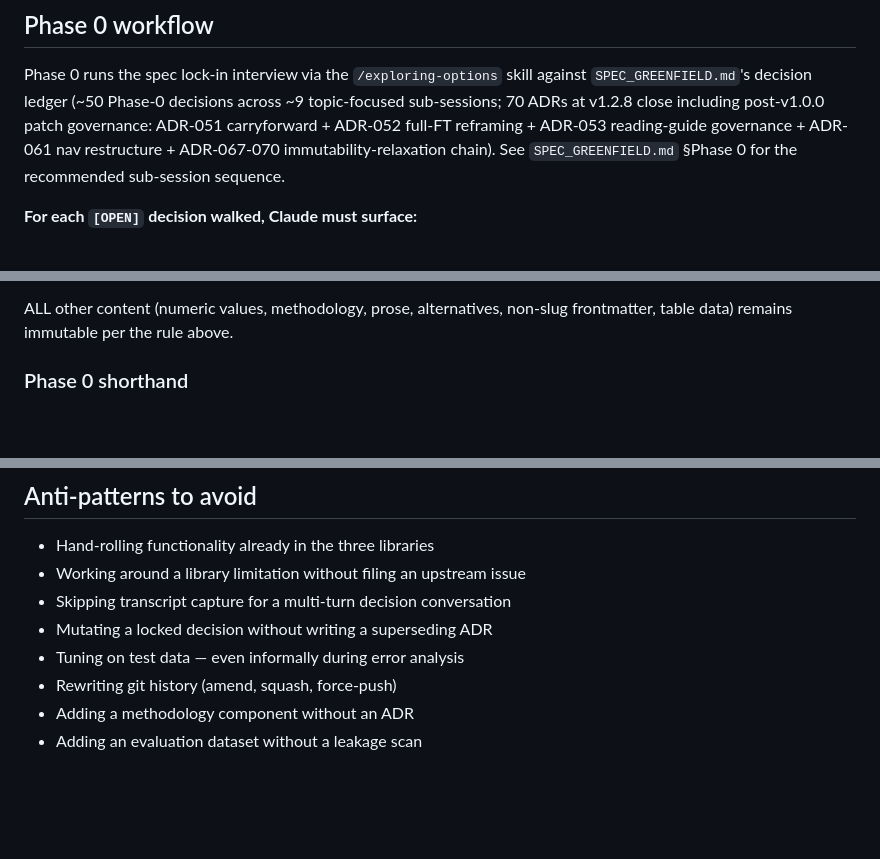
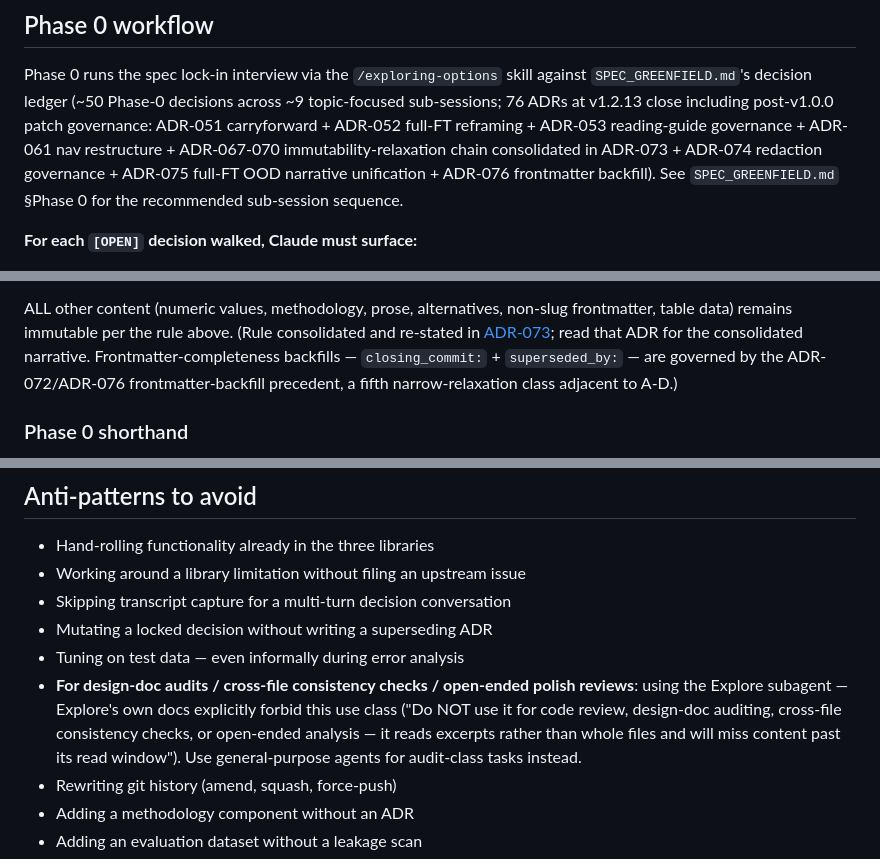
Before and after one commit to brandon-behring/prompt-injection-detection-prototype, a Markdown page: CLAUDE.md, 3 parts joined by grey strips. Rendered like a GitHub page; blank space fills up the shorter version.

Commit message:
docs: v1.2.13 — CLAUDE.md + AGENTS.md governance refresh + audit-task addendum
Closes REPO_AUDIT_2026-05-21 P1-2 (CLAUDE.md ADR count) + P1-3
(CLAUDE.md ADR-073 pointer) + P1-4 (AGENTS.md missing §Narrow
exceptions) + P3 plan-vs-tool addendum (audit tasks should use
general-purpose subagent, not fast-search Explore).

CLAUDE.md:
- L13 — 70 ADRs at v1.2.8 close → 76 ADRs at v1.2.13 close; governance
  parenthetical extended with ADR-073-076
- L86 — append pointer "(Rule consolidated and re-stated in ADR-073)"
  + note that frontmatter-completeness backfills are a fifth class
  governed by ADR-072/076 precedent
- Anti-patterns — add audit-task tooling guidance (Explore forbidden
  for design-doc audits per its own docs)

AGENTS.md:
- Backport §Narrow exceptions from CLAUDE.md verbatim (4 named classes
  + ADR-072/076 frontmatter-backfill precedent pointer)
- Mirror audit-task anti-pattern (vendor-neutral phrasing)

Gates green: audit_rendered_site + check_no_emoji exit 0.

Co-Authored-By: Claude <noreply@anthropic.com>

```diff
--- a/CLAUDE.md
+++ b/CLAUDE.md
@@ -10,11 +10,13 @@ Before any work, read `SPEC_GREENFIELD.md` (the binding spec).
 
 Phase 0 runs the spec lock-in interview via the `/exploring-options` skill
 against `SPEC_GREENFIELD.md`'s decision ledger (~50 Phase-0 decisions across
-~9 topic-focused sub-sessions; 70 ADRs at v1.2.8 close including post-v1.0.0
+~9 topic-focused sub-sessions; 76 ADRs at v1.2.13 close including post-v1.0.0
 patch governance: ADR-051 carryforward + ADR-052 full-FT reframing + ADR-053
 reading-guide governance + ADR-061 nav restructure + ADR-067-070
-immutability-relaxation chain). See `SPEC_GREENFIELD.md` §Phase 0 for the
-recommended sub-session sequence.
+immutability-relaxation chain consolidated in ADR-073 + ADR-074 redaction
+governance + ADR-075 full-FT OOD narrative unification + ADR-076 frontmatter
+backfill). See `SPEC_GREENFIELD.md` §Phase 0 for the recommended sub-session
+sequence.
 
 **For each `[OPEN]` decision walked, Claude must surface:**
 
@@ -84,6 +86,11 @@ with a commit message citing the relevant ADR + listing per-file corrections:
 
 ALL other content (numeric values, methodology, prose, alternatives,
 non-slug frontmatter, table data) remains immutable per the rule above.
+(Rule consolidated and re-stated in [ADR-073](decisions/ADR-073-adr-immutability-rule-consolidated-re-statement.md);
+read that ADR for the consolidated narrative. Frontmatter-completeness
+backfills — `closing_commit:` + `superseded_by:` — are governed by the
+ADR-072/ADR-076 frontmatter-backfill precedent, a fifth narrow-relaxation
+class adjacent to A-D.)
 
 ### Phase 0 shorthand
 
@@ -163,6 +170,13 @@ frontmatter field.
 - Skipping transcript capture for a multi-turn decision conversation
 - Mutating a locked decision without writing a superseding ADR
 - Tuning on test data — even informally during error analysis
+- **For design-doc audits / cross-file consistency checks / open-ended
+  polish reviews**: using the Explore subagent — Explore's own docs
+  explicitly forbid this use class ("Do NOT use it for code review,
+  design-doc auditing, cross-file consistency checks, or open-ended
+  analysis — it reads excerpts rather than whole files and will miss
+  content past its read window"). Use general-purpose agents for
+  audit-class tasks instead.
 - Rewriting git history (amend, squash, force-push)
 - Adding a methodology component without an ADR
 - Adding an evaluation dataset without a leakage scan
```
Also changed, not shown: AGENTS.md (+12 -0 lines).
